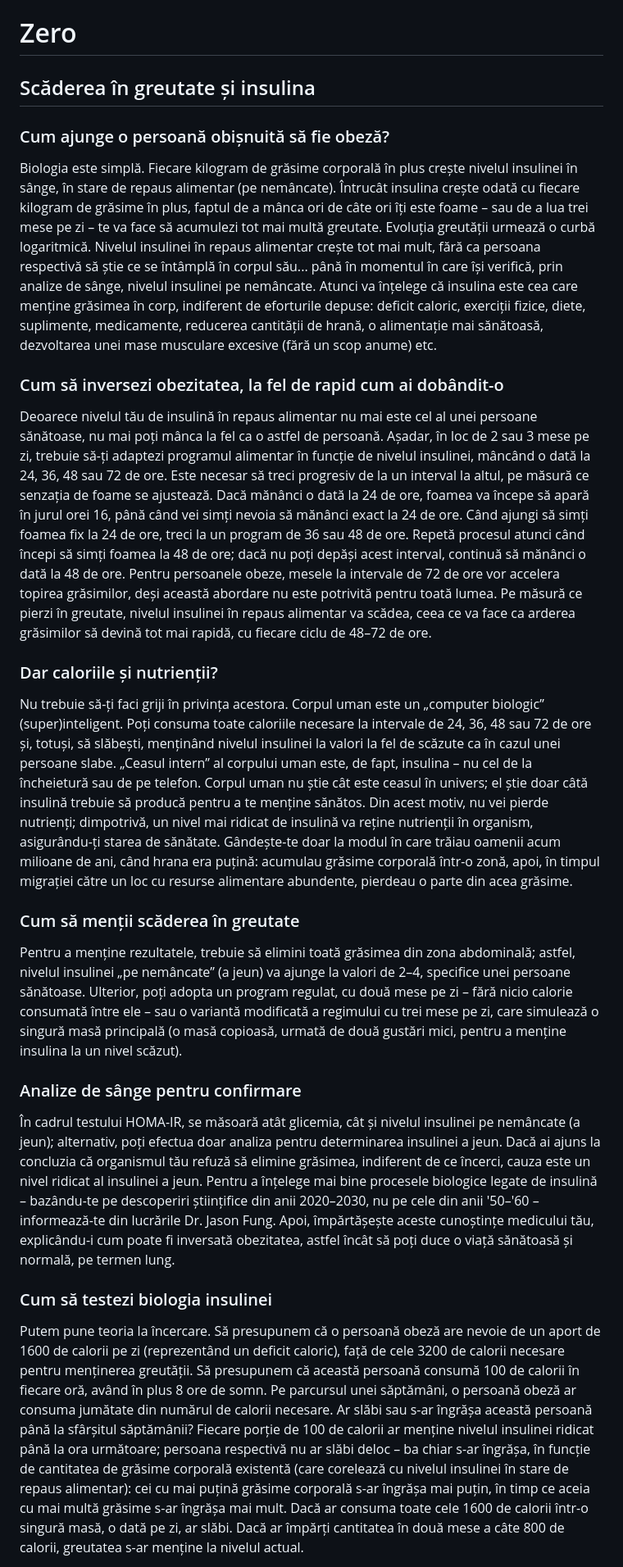
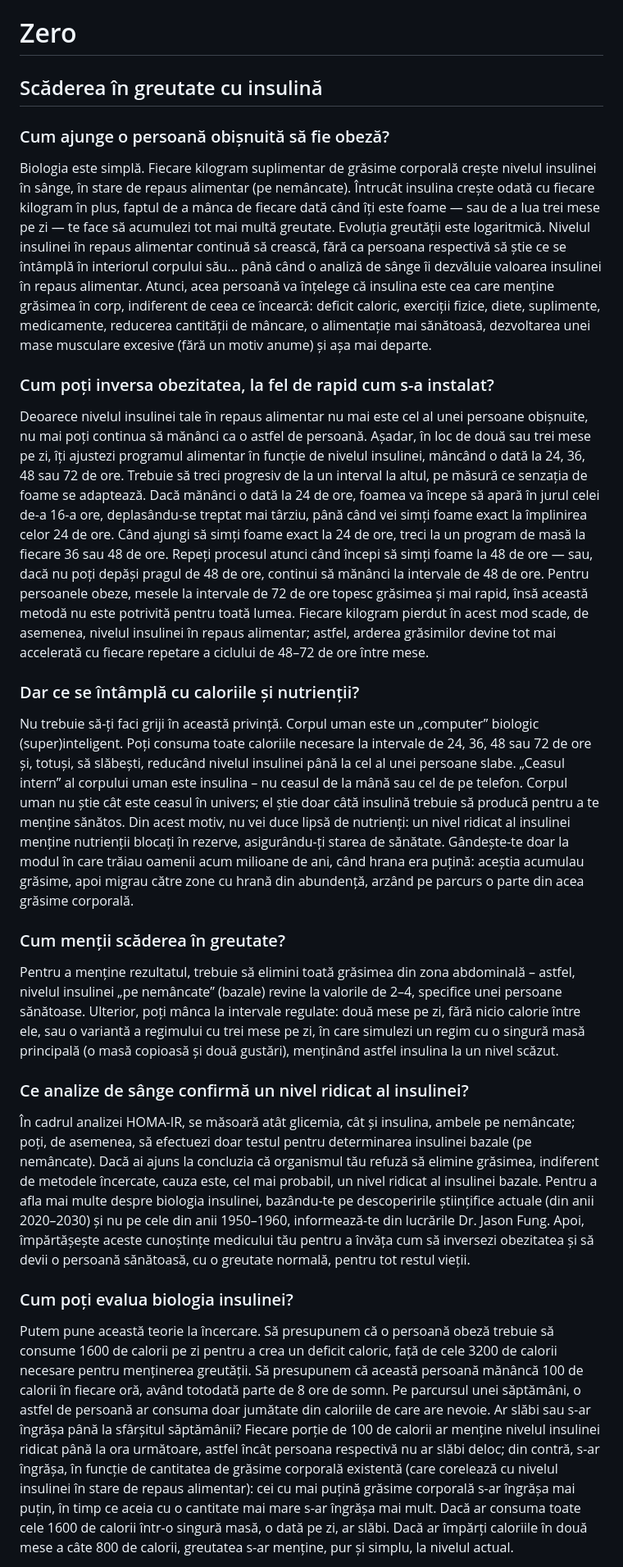
Before and after one commit to lucianmarin/zero, a Markdown page: source/romanian.md, the part around one of its changes. Shown at 82% size. Rendered like a GitHub page.

```diff
--- a/source/romanian.md
+++ b/source/romanian.md
@@ -1,27 +1,27 @@
 # Zero
-## Scăderea în greutate și insulina
+## Scăderea în greutate cu insulină
 
 ### Cum ajunge o persoană obișnuită să fie obeză?
 
-Biologia este simplă. Fiecare kilogram de grăsime corporală în plus crește nivelul insulinei în sânge, în stare de repaus alimentar (pe nemâncate). Întrucât insulina crește odată cu fiecare kilogram de grăsime în plus, faptul de a mânca ori de câte ori îți este foame – sau de a lua trei mese pe zi – te va face să acumulezi tot mai multă greutate. Evoluția greutății urmează o curbă logaritmică. Nivelul insulinei în repaus alimentar crește tot mai mult, fără ca persoana respectivă să știe ce se întâmplă în corpul său... până în momentul în care își verifică, prin analize de sânge, nivelul insulinei pe nemâncate. Atunci va înțelege că insulina este cea care menține grăsimea în corp, indiferent de eforturile depuse: deficit caloric, exerciții fizice, diete, suplimente, medicamente, reducerea cantității de hrană, o alimentație mai sănătoasă, dezvoltarea unei mase musculare excesive (fără un scop anume) etc.
+Biologia este simplă. Fiecare kilogram suplimentar de grăsime corporală crește nivelul insulinei în sânge, în stare de repaus alimentar (pe nemâncate). Întrucât insulina crește odată cu fiecare kilogram în plus, faptul de a mânca de fiecare dată când îți este foame — sau de a lua trei mese pe zi — te face să acumulezi tot mai multă greutate. Evoluția greutății este logaritmică. Nivelul insulinei în repaus alimentar continuă să crească, fără ca persoana respectivă să știe ce se întâmplă în interiorul corpului său... până când o analiză de sânge îi dezvăluie valoarea insulinei în repaus alimentar. Atunci, acea persoană va înțelege că insulina este cea care menține grăsimea în corp, indiferent de ceea ce încearcă: deficit caloric, exerciții fizice, diete, suplimente, medicamente, reducerea cantității de mâncare, o alimentație mai sănătoasă, dezvoltarea unei mase musculare excesive (fără un motiv anume) și așa mai departe.
 
-### Cum să inversezi obezitatea, la fel de rapid cum ai dobândit-o
+### Cum poți inversa obezitatea, la fel de rapid cum s-a instalat?
 
-Deoarece nivelul tău de insulină în repaus alimentar nu mai este cel al unei persoane sănătoase, nu mai poți mânca la fel ca o astfel de persoană. Așadar, în loc de 2 sau 3 mese pe zi, trebuie să-ți adaptezi programul alimentar în funcție de nivelul insulinei, mâncând o dată la 24, 36, 48 sau 72 de ore. Este necesar să treci progresiv de la un interval la altul, pe măsură ce senzația de foame se ajustează. Dacă mănânci o dată la 24 de ore, foamea va începe să apară în jurul orei 16, până când vei simți nevoia să mănânci exact la 24 de ore. Când ajungi să simți foamea fix la 24 de ore, treci la un program de 36 sau 48 de ore. Repetă procesul atunci când începi să simți foamea la 48 de ore; dacă nu poți depăși acest interval, continuă să mănânci o dată la 48 de ore. Pentru persoanele obeze, mesele la intervale de 72 de ore vor accelera topirea grăsimilor, deși această abordare nu este potrivită pentru toată lumea. Pe măsură ce pierzi în greutate, nivelul insulinei în repaus alimentar va scădea, ceea ce va face ca arderea grăsimilor să devină tot mai rapidă, cu fiecare ciclu de 48–72 de ore.
+Deoarece nivelul insulinei tale în repaus alimentar nu mai este cel al unei persoane obișnuite, nu mai poți continua să mănânci ca o astfel de persoană. Așadar, în loc de două sau trei mese pe zi, îți ajustezi programul alimentar în funcție de nivelul insulinei, mâncând o dată la 24, 36, 48 sau 72 de ore. Trebuie să treci progresiv de la un interval la altul, pe măsură ce senzația de foame se adaptează. Dacă mănânci o dată la 24 de ore, foamea va începe să apară în jurul celei de-a 16-a ore, deplasându-se treptat mai târziu, până când vei simți foame exact la împlinirea celor 24 de ore. Când ajungi să simți foame exact la 24 de ore, treci la un program de masă la fiecare 36 sau 48 de ore. Repeți procesul atunci când începi să simți foame la 48 de ore — sau, dacă nu poți depăși pragul de 48 de ore, continui să mănânci la intervale de 48 de ore. Pentru persoanele obeze, mesele la intervale de 72 de ore topesc grăsimea și mai rapid, însă această metodă nu este potrivită pentru toată lumea. Fiecare kilogram pierdut în acest mod scade, de asemenea, nivelul insulinei în repaus alimentar; astfel, arderea grăsimilor devine tot mai accelerată cu fiecare repetare a ciclului de 48–72 de ore între mese.
 
-### Dar caloriile și nutrienții?
+### Dar ce se întâmplă cu caloriile și nutrienții?
 
-Nu trebuie să-ți faci griji în privința acestora. Corpul uman este un „computer biologic” (super)inteligent. Poți consuma toate caloriile necesare la intervale de 24, 36, 48 sau 72 de ore și, totuși, să slăbești, menținând nivelul insulinei la valori la fel de scăzute ca în cazul unei persoane slabe. „Ceasul intern” al corpului uman este, de fapt, insulina – nu cel de la încheietură sau de pe telefon. Corpul uman nu știe cât este ceasul în univers; el știe doar câtă insulină trebuie să producă pentru a te menține sănătos. Din acest motiv, nu vei pierde nutrienți; dimpotrivă, un nivel mai ridicat de insulină va reține nutrienții în organism, asigurându-ți starea de sănătate. Gândește-te doar la modul în care trăiau oamenii acum milioane de ani, când hrana era puțină: acumulau grăsime corporală într-o zonă, apoi, în timpul migrației către un loc cu resurse alimentare abundente, pierdeau o parte din acea grăsime.
+Nu trebuie să-ți faci griji în această privință. Corpul uman este un „computer” biologic (super)inteligent. Poți consuma toate caloriile necesare la intervale de 24, 36, 48 sau 72 de ore și, totuși, să slăbești, reducând nivelul insulinei până la cel al unei persoane slabe. „Ceasul intern” al corpului uman este insulina – nu ceasul de la mână sau cel de pe telefon. Corpul uman nu știe cât este ceasul în univers; el știe doar câtă insulină trebuie să producă pentru a te menține sănătos. Din acest motiv, nu vei duce lipsă de nutrienți: un nivel ridicat al insulinei menține nutrienții blocați în rezerve, asigurându-ți starea de sănătate. Gândește-te doar la modul în care trăiau oamenii acum milioane de ani, când hrana era puțină: aceștia acumulau grăsime, apoi migrau către zone cu hrană din abundență, arzând pe parcurs o parte din acea grăsime corporală.
 
-### Cum să menții scăderea în greutate
+### Cum menții scăderea în greutate?
 
-Pentru a menține rezultatele, trebuie să elimini toată grăsimea din zona abdominală; astfel, nivelul insulinei „pe nemâncate” (a jeun) va ajunge la valori de 2–4, specifice unei persoane sănătoase. Ulterior, poți adopta un program regulat, cu două mese pe zi – fără nicio calorie consumată între ele – sau o variantă modificată a regimului cu trei mese pe zi, care simulează o singură masă principală (o masă copioasă, urmată de două gustări mici, pentru a menține insulina la un nivel scăzut).
+Pentru a menține rezultatul, trebuie să elimini toată grăsimea din zona abdominală – astfel, nivelul insulinei „pe nemâncate” (bazale) revine la valorile de 2–4, specifice unei persoane sănătoase. Ulterior, poți mânca la intervale regulate: două mese pe zi, fără nicio calorie între ele, sau o variantă a regimului cu trei mese pe zi, în care simulezi un regim cu o singură masă principală (o masă copioasă și două gustări), menținând astfel insulina la un nivel scăzut.
 
-### Analize de sânge pentru confirmare
+### Ce analize de sânge confirmă un nivel ridicat al insulinei?
 
-În cadrul testului HOMA-IR, se măsoară atât glicemia, cât și nivelul insulinei pe nemâncate (a jeun); alternativ, poți efectua doar analiza pentru determinarea insulinei a jeun. Dacă ai ajuns la concluzia că organismul tău refuză să elimine grăsimea, indiferent de ce încerci, cauza este un nivel ridicat al insulinei a jeun. Pentru a înțelege mai bine procesele biologice legate de insulină – bazându-te pe descoperiri științifice din anii 2020–2030, nu pe cele din anii '50–'60 – informează-te din lucrările Dr. Jason Fung. Apoi, împărtășește aceste cunoștințe medicului tău, explicându-i cum poate fi inversată obezitatea, astfel încât să poți duce o viață sănătoasă și normală, pe termen lung.
+În cadrul analizei HOMA-IR, se măsoară atât glicemia, cât și insulina, ambele pe nemâncate; poți, de asemenea, să efectuezi doar testul pentru determinarea insulinei bazale (pe nemâncate). Dacă ai ajuns la concluzia că organismul tău refuză să elimine grăsimea, indiferent de metodele încercate, cauza este, cel mai probabil, un nivel ridicat al insulinei bazale. Pentru a afla mai multe despre biologia insulinei, bazându-te pe descoperirile științifice actuale (din anii 2020–2030) și nu pe cele din anii 1950–1960, informează-te din lucrările Dr. Jason Fung. Apoi, împărtășește aceste cunoștințe medicului tău pentru a învăța cum să inversezi obezitatea și să devii o persoană sănătoasă, cu o greutate normală, pentru tot restul vieții.
 
-### Cum să testezi biologia insulinei
+### Cum poți evalua biologia insulinei?
 
-Putem pune teoria la încercare. Să presupunem că o persoană obeză are nevoie de un aport de 1600 de calorii pe zi (reprezentând un deficit caloric), față de cele 3200 de calorii necesare pentru menținerea greutății. Să presupunem că această persoană consumă 100 de calorii în fiecare oră, având în plus 8 ore de somn. Pe parcursul unei săptămâni, o persoană obeză ar consuma jumătate din numărul de calorii necesare. Ar slăbi sau s-ar îngrășa această persoană până la sfârșitul săptămânii? Fiecare porție de 100 de calorii ar menține nivelul insulinei ridicat până la ora următoare; persoana respectivă nu ar slăbi deloc – ba chiar s-ar îngrășa, în funcție de cantitatea de grăsime corporală existentă (care corelează cu nivelul insulinei în stare de repaus alimentar): cei cu mai puțină grăsime corporală s-ar îngrășa mai puțin, în timp ce aceia cu mai multă grăsime s-ar îngrășa mai mult. Dacă ar consuma toate cele 1600 de calorii într-o singură masă, o dată pe zi, ar slăbi. Dacă ar împărți cantitatea în două mese a câte 800 de calorii, greutatea s-ar menține la nivelul actual.
+Putem pune această teorie la încercare. Să presupunem că o persoană obeză trebuie să consume 1600 de calorii pe zi pentru a crea un deficit caloric, față de cele 3200 de calorii necesare pentru menținerea greutății. Să presupunem că această persoană mănâncă 100 de calorii în fiecare oră, având totodată parte de 8 ore de somn. Pe parcursul unei săptămâni, o astfel de persoană ar consuma doar jumătate din caloriile de care are nevoie. Ar slăbi sau s-ar îngrășa până la sfârșitul săptămânii? Fiecare porție de 100 de calorii ar menține nivelul insulinei ridicat până la ora următoare, astfel încât persoana respectivă nu ar slăbi deloc; din contră, s-ar îngrășa, în funcție de cantitatea de grăsime corporală existentă (care corelează cu nivelul insulinei în stare de repaus alimentar): cei cu mai puțină grăsime corporală s-ar îngrășa mai puțin, în timp ce aceia cu o cantitate mai mare s-ar îngrășa mai mult. Dacă ar consuma toate cele 1600 de calorii într-o singură masă, o dată pe zi, ar slăbi. Dacă ar împărți caloriile în două mese a câte 800 de calorii, greutatea s-ar menține, pur și simplu, la nivelul actual.
 
```
Also changed, not shown: other parts of source/romanian.md (+12 -12 lines).
